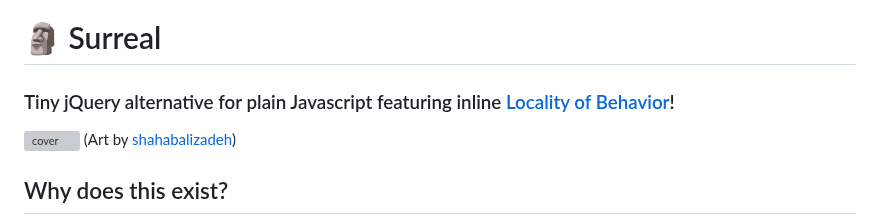
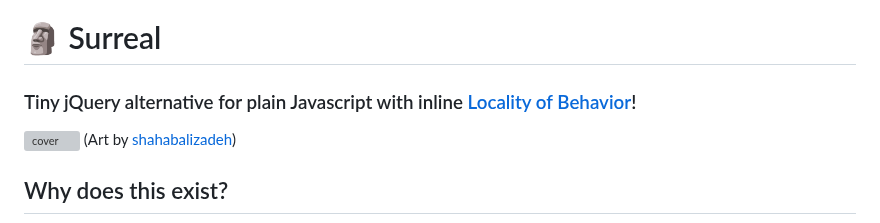
Before and after one commit to gnat/surreal, a Markdown page: README.md, the part around the change. GitHub-like rendering; grey boxes are pictures that could not be loaded.

```diff
--- a/README.md
+++ b/README.md
@@ -1,5 +1,5 @@
 # 🗿 Surreal
-### Tiny jQuery alternative for plain Javascript featuring inline [Locality of Behavior](https://htmx.org/essays/locality-of-behaviour/)!
+### Tiny jQuery alternative for plain Javascript with inline [Locality of Behavior](https://htmx.org/essays/locality-of-behaviour/)!
 
 ![cover](https://user-images.githubusercontent.com/24665/171092805-b41286b2-be4a-4aab-9ee6-d604699cc507.png)
 (Art by [shahabalizadeh](https://www.deviantart.com/shahabalizadeh))
```
